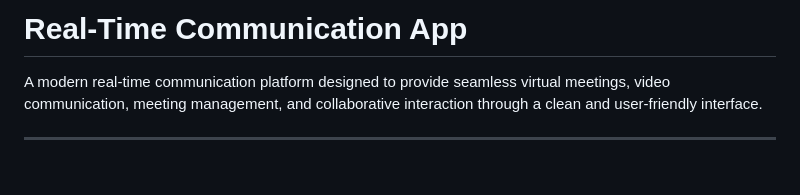
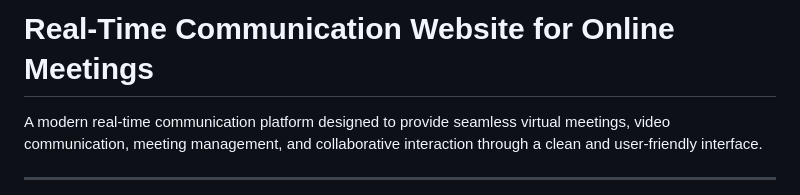
Before and after one commit to armaghanmalik91/CodeAlpha_RealTimeCommunicationApp, a Markdown page: README.md, the part around the change. GitHub-like rendering; blank space fills up the shorter version.

Commit message:
Update project title in README.md

```diff
--- a/README.md
+++ b/README.md
@@ -1,4 +1,4 @@
-# Real-Time Communication App
+# Real-Time Communication Website for Online Meetings
 
 A modern real-time communication platform designed to provide seamless
 virtual meetings, video communication, meeting management, and
```
